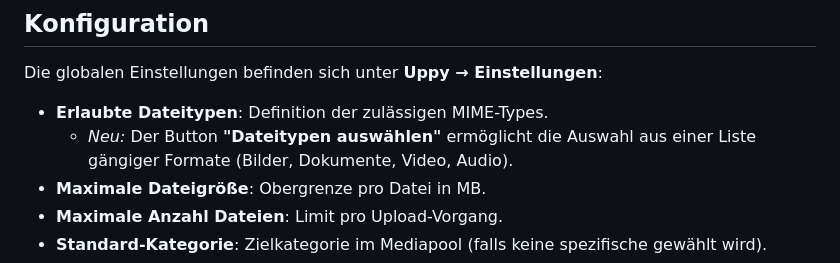
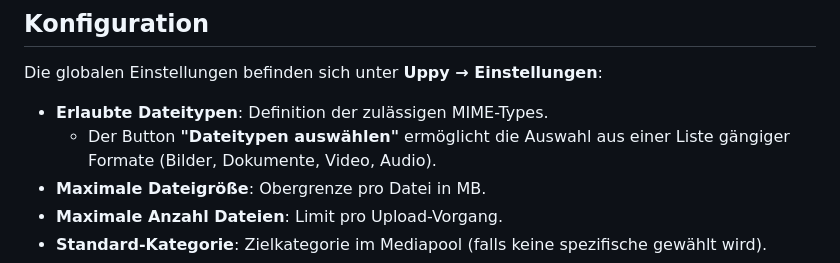
Before and after one commit to FriendsOfREDAXO/uppy, a Markdown page: README.md, the part around the change. Rendered like a GitHub page.

```diff
--- a/README.md
+++ b/README.md
@@ -29,7 +29,7 @@ Multiuploader für REDAXO basierend auf [Uppy 5.0](https://uppy.io/).
 Die globalen Einstellungen befinden sich unter **Uppy → Einstellungen**:
 
 - **Erlaubte Dateitypen**: Definition der zulässigen MIME-Types.
-  - *Neu:* Der Button **"Dateitypen auswählen"** ermöglicht die Auswahl aus einer Liste gängiger Formate (Bilder, Dokumente, Video, Audio).
+  - Der Button **"Dateitypen auswählen"** ermöglicht die Auswahl aus einer Liste gängiger Formate (Bilder, Dokumente, Video, Audio).
 - **Maximale Dateigröße**: Obergrenze pro Datei in MB.
 - **Maximale Anzahl Dateien**: Limit pro Upload-Vorgang.
 - **Standard-Kategorie**: Zielkategorie im Mediapool (falls keine spezifische gewählt wird).
```
